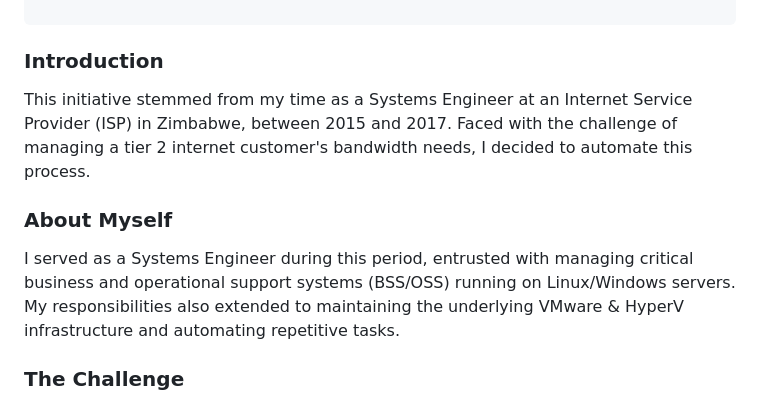
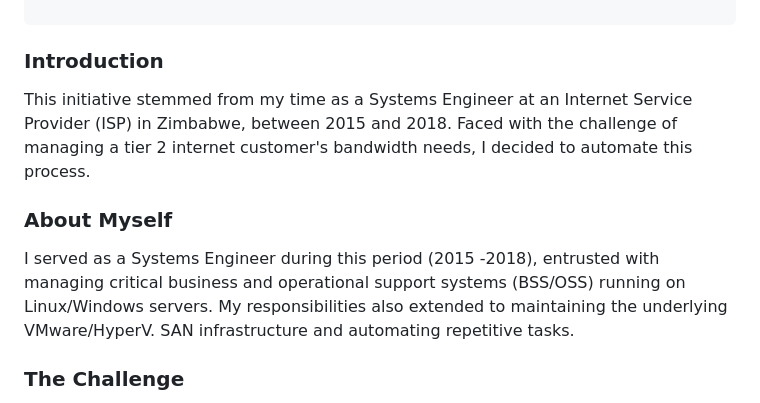
Before and after one commit to chamambom/python_to_text, a Markdown page: README.md, the part around the change. Rendered like a GitHub page.

Commit message:
Update Readme Documentation

````diff
--- a/README.md
+++ b/README.md
@@ -9,10 +9,10 @@ The Internet Bandwidth Shaper Consumed an input txt file in this format
  ```
 
 ### Introduction
-This initiative stemmed from my time as a Systems Engineer at an Internet Service Provider (ISP) in Zimbabwe, between 2015 and 2017. Faced with the challenge of managing a tier 2 internet customer's bandwidth needs, I decided to automate this process.
+This initiative stemmed from my time as a Systems Engineer at an Internet Service Provider (ISP) in Zimbabwe, between 2015 and 2018. Faced with the challenge of managing a tier 2 internet customer's bandwidth needs, I decided to automate this process.
 
 ### About Myself
-I served as a Systems Engineer during this period, entrusted with managing critical business and operational support systems (BSS/OSS) running on Linux/Windows servers. My responsibilities also extended to maintaining the underlying VMware & HyperV infrastructure and automating repetitive tasks.
+I served as a Systems Engineer during this period (2015 -2018), entrusted with managing critical business and operational support systems (BSS/OSS) running on Linux/Windows servers. My responsibilities also extended to maintaining the underlying VMware/HyperV. SAN infrastructure and automating repetitive tasks.
 
 ### The Challenge
 The tier 2 customer was leasing the bandwidth internet shaper for their Internet customers. This posed a significant operational overhead as requests flooded in via email and the ticketing system's support queue, demanding constant attention.
````
